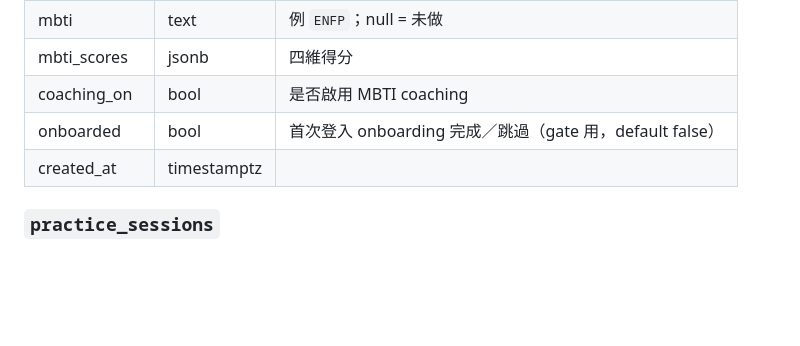
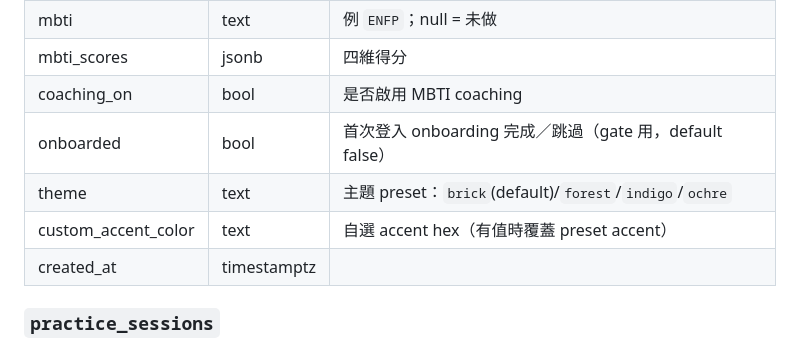
Before and after one commit to auzistephanie/sales-trainer, a Markdown page: docs/APP_SPEC.md, the part around the change. Rendered like a GitHub page; blank space fills up the shorter version.

```diff
--- a/docs/APP_SPEC.md
+++ b/docs/APP_SPEC.md
@@ -39,6 +39,8 @@
 | mbti_scores | jsonb | 四維得分 |
 | coaching_on | bool | 是否啟用 MBTI coaching |
 | onboarded | bool | 首次登入 onboarding 完成／跳過（gate 用，default false）|
+| theme | text | 主題 preset：`brick`(default)/`forest`/`indigo`/`ochre` |
+| custom_accent_color | text | 自選 accent hex（有值時覆蓋 preset accent）|
 | created_at | timestamptz | |
 
 ### `practice_sessions`
```
Also changed, not shown: CLAUDE.md (+1 -0 lines).
